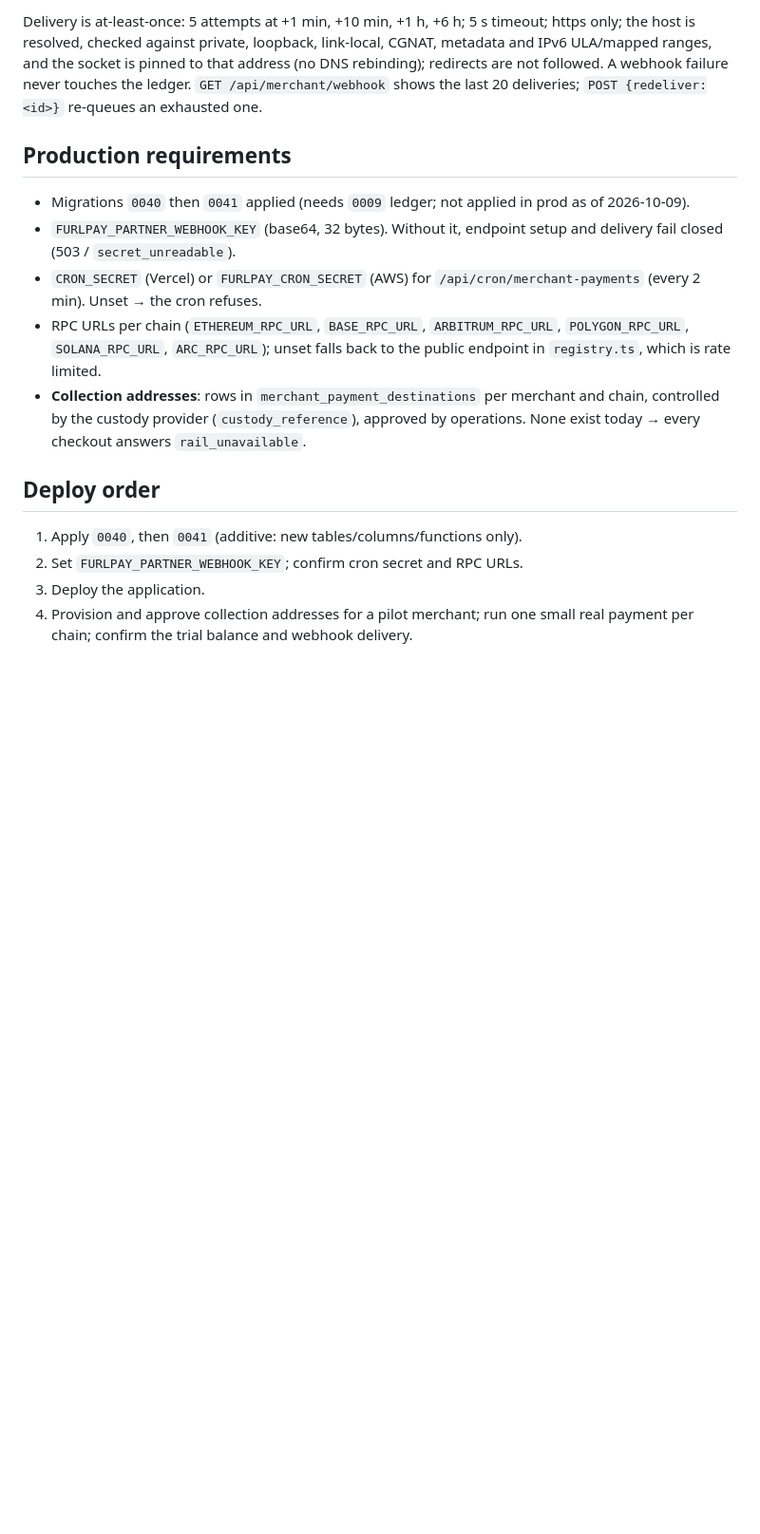
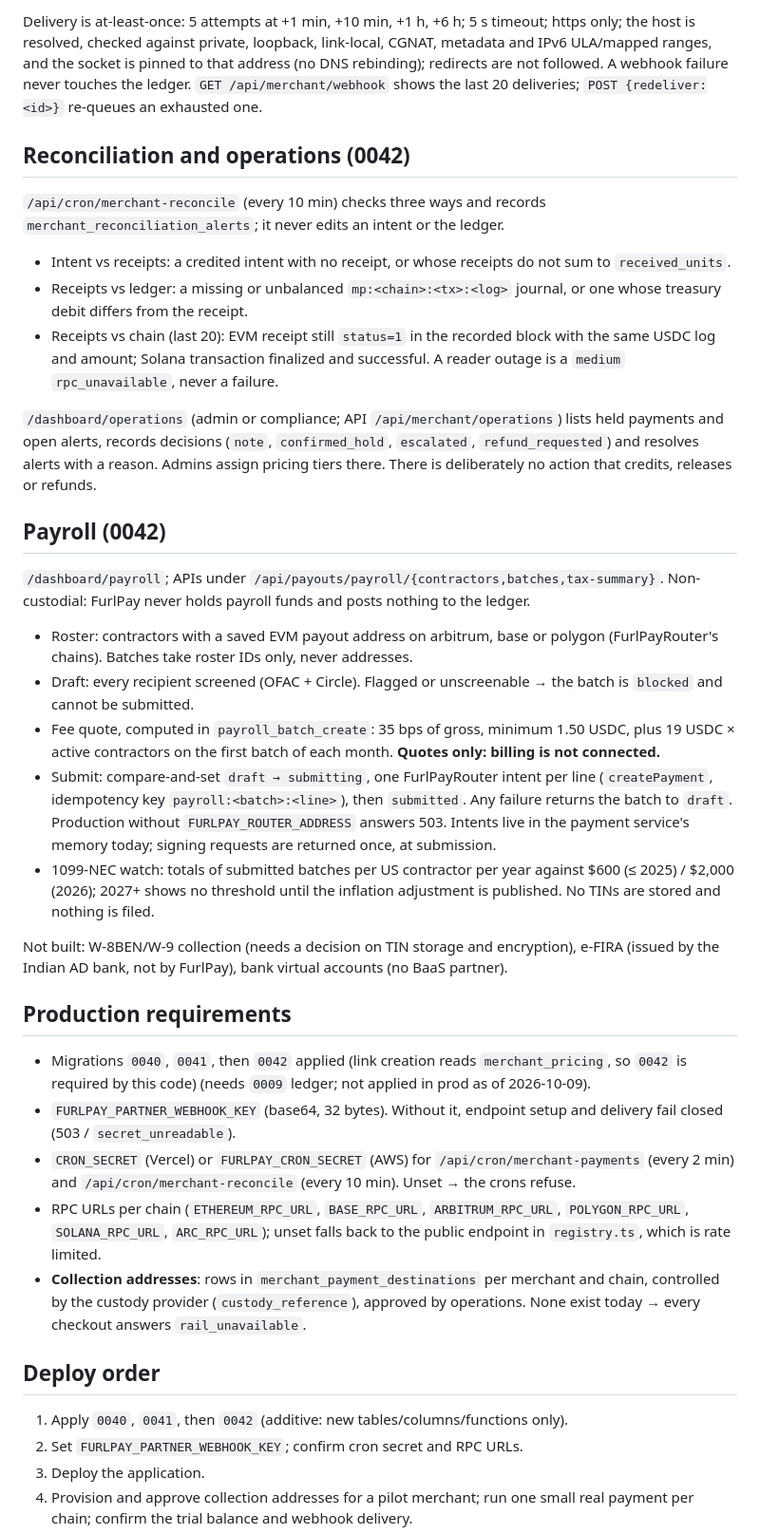
Before and after one commit to FurlPay/furlpay, a Markdown page: docs/merchant-payments.md, the part around one of its changes. Shown at 95% size. Drawn GitHub-style; blank space fills up the shorter version.

Commit message:
docs(merchant): payroll, reconciliation, operations console, pricing tiers and 0042 deploy order

```diff
--- a/docs/merchant-payments.md
+++ b/docs/merchant-payments.md
@@ -70,14 +73,60 @@ to that address (no DNS rebinding); redirects are not followed. A webhook
 failure never touches the ledger. `GET /api/merchant/webhook` shows the last 20
 deliveries; `POST {redeliver:<id>}` re-queues an exhausted one.
 
+## Reconciliation and operations (0042)
+
+`/api/cron/merchant-reconcile` (every 10 min) checks three ways and records
+`merchant_reconciliation_alerts`; it never edits an intent or the ledger.
+
+- Intent vs receipts: a credited intent with no receipt, or whose receipts do
+  not sum to `received_units`.
+- Receipts vs ledger: a missing or unbalanced `mp:<chain>:<tx>:<log>` journal, or
+  one whose treasury debit differs from the receipt.
+- Receipts vs chain (last 20): EVM receipt still `status=1` in the recorded
+  block with the same USDC log and amount; Solana transaction finalized and
+  successful. A reader outage is a `medium` `rpc_unavailable`, never a failure.
+
+`/dashboard/operations` (admin or compliance; API `/api/merchant/operations`)
+lists held payments and open alerts, records decisions (`note`,
+`confirmed_hold`, `escalated`, `refund_requested`) and resolves alerts with a
+reason. Admins assign pricing tiers there. There is deliberately no action that
+credits, releases or refunds.
+
+## Payroll (0042)
+
+`/dashboard/payroll`; APIs under `/api/payouts/payroll/{contractors,batches,tax-summary}`.
+Non-custodial: FurlPay never holds payroll funds and posts nothing to the ledger.
+
+- Roster: contractors with a saved EVM payout address on arbitrum, base or
+  polygon (FurlPayRouter's chains). Batches take roster IDs only, never addresses.
+- Draft: every recipient screened (OFAC + Circle). Flagged or unscreenable →
+  the batch is `blocked` and cannot be submitted.
+- Fee quote, computed in `payroll_batch_create`: 35 bps of gross, minimum
+  1.50 USDC, plus 19 USDC × active contractors on the first batch of each month.
+  **Quotes only: billing is not connected.**
+- Submit: compare-and-set `draft → submitting`, one FurlPayRouter intent per
+  line (`createPayment`, idempotency key `payroll:<batch>:<line>`), then
+  `submitted`. Any failure returns the batch to `draft`. Production without
+  `FURLPAY_ROUTER_ADDRESS` answers 503. Intents live in the payment service's
+  memory today; signing requests are returned once, at submission.
+- 1099-NEC watch: totals of submitted batches per US contractor per year against
+  $600 (≤ 2025) / $2,000 (2026); 2027+ shows no threshold until the inflation
+  adjustment is published. No TINs are stored and nothing is filed.
+
+Not built: W-8BEN/W-9 collection (needs a decision on TIN storage and
+encryption), e-FIRA (issued by the Indian AD bank, not by FurlPay), bank
+virtual accounts (no BaaS partner).
+
 ## Production requirements
 
-- Migrations `0040` then `0041` applied (needs `0009` ledger; not applied in prod
+- Migrations `0040`, `0041`, then `0042` applied (link creation reads
+  `merchant_pricing`, so `0042` is required by this code) (needs `0009` ledger; not applied in prod
   as of 2026-10-09).
 - `FURLPAY_PARTNER_WEBHOOK_KEY` (base64, 32 bytes). Without it, endpoint setup
   and delivery fail closed (503 / `secret_unreadable`).
 - `CRON_SECRET` (Vercel) or `FURLPAY_CRON_SECRET` (AWS) for
-  `/api/cron/merchant-payments` (every 2 min). Unset → the cron refuses.
+  `/api/cron/merchant-payments` (every 2 min) and `/api/cron/merchant-reconcile`
+  (every 10 min). Unset → the crons refuse.
 - RPC URLs per chain (`ETHEREUM_RPC_URL`, `BASE_RPC_URL`, `ARBITRUM_RPC_URL`,
   `POLYGON_RPC_URL`, `SOLANA_RPC_URL`, `ARC_RPC_URL`); unset falls back to the
   public endpoint in `registry.ts`, which is rate limited.
@@ -87,7 +136,7 @@ deliveries; `POST {redeliver:<id>}` re-queues an exhausted one.
 
 ## Deploy order
 
-1. Apply `0040`, then `0041` (additive: new tables/columns/functions only).
+1. Apply `0040`, `0041`, then `0042` (additive: new tables/columns/functions only).
 2. Set `FURLPAY_PARTNER_WEBHOOK_KEY`; confirm cron secret and RPC URLs.
 3. Deploy the application.
 4. Provision and approve collection addresses for a pilot merchant; run one
```
Also changed, not shown: other parts of docs/merchant-payments.md (+6 -3 lines).
